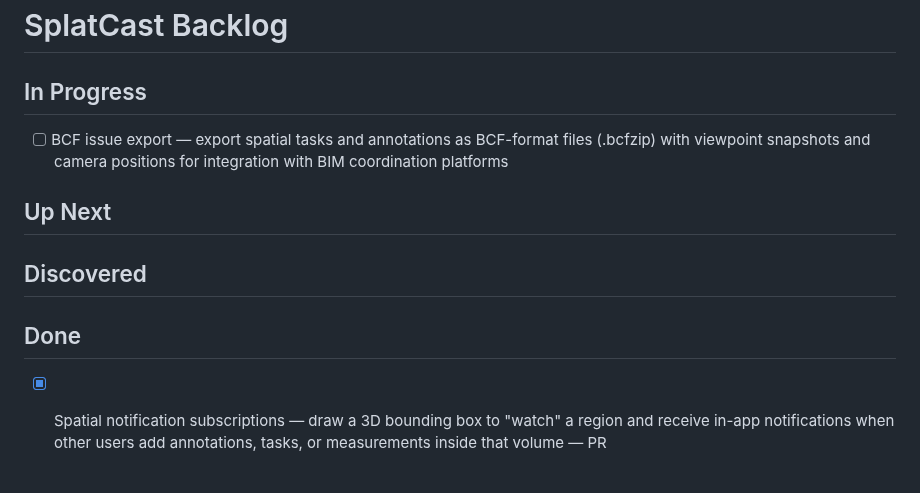
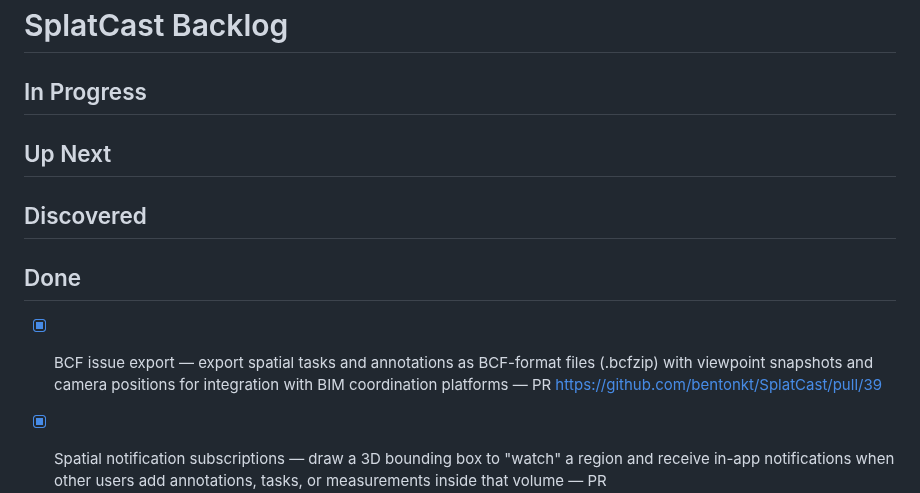
Before and after one commit to bentonkt/SplatCast, a Markdown page: BACKLOG.md, the part around the change. Drawn GitHub-style; blank space fills up the shorter version.

Commit message:
docs: move BCF issue export to Done
Co-Authored-By: Claude Opus 4.6 (1M context) <noreply@anthropic.com>

```diff
--- a/BACKLOG.md
+++ b/BACKLOG.md
@@ -1,13 +1,13 @@
 # SplatCast Backlog
 
 ## In Progress
-- [ ] BCF issue export — export spatial tasks and annotations as BCF-format files (.bcfzip) with viewpoint snapshots and camera positions for integration with BIM coordination platforms
 
 ## Up Next
 
 ## Discovered
 
 ## Done
+- [x] BCF issue export — export spatial tasks and annotations as BCF-format files (.bcfzip) with viewpoint snapshots and camera positions for integration with BIM coordination platforms — PR https://github.com/bentonkt/SplatCast/pull/39
 - [x] Spatial notification subscriptions — draw a 3D bounding box to "watch" a region and receive in-app notifications when other users add annotations, tasks, or measurements inside that volume — PR https://github.com/bentonkt/SplatCast/pull/38
 - [x] WebXR immersive viewing — enter the shared splat scene in AR or VR via the WebXR Device API, with annotations and presence synced across flat-screen and immersive users — PR https://github.com/bentonkt/SplatCast/pull/37
 - [x] Camera flythrough video export — keyframe-based camera animation timeline with smooth interpolation and WebM export, annotations baked into the flythrough for stakeholder presentations — PR https://github.com/bentonkt/SplatCast/pull/36
```
